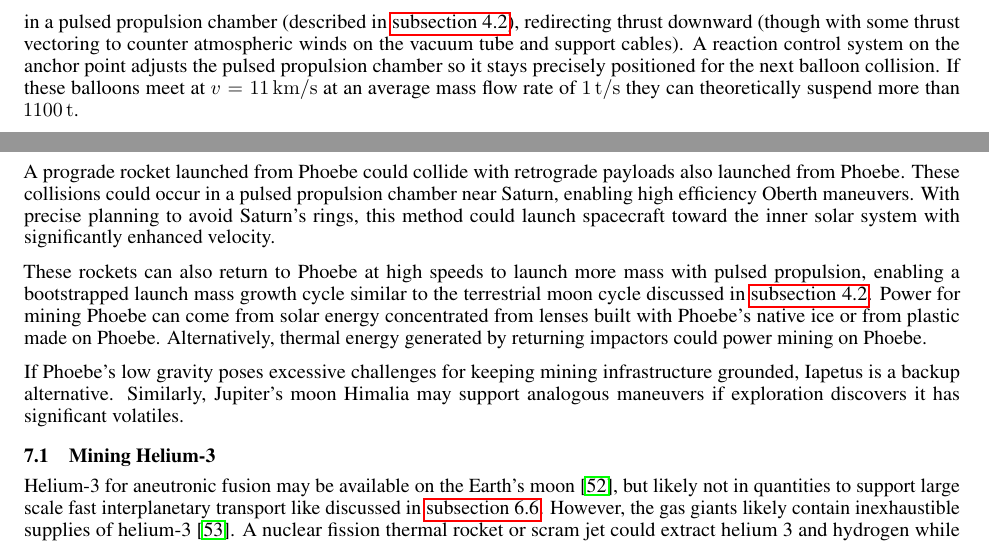
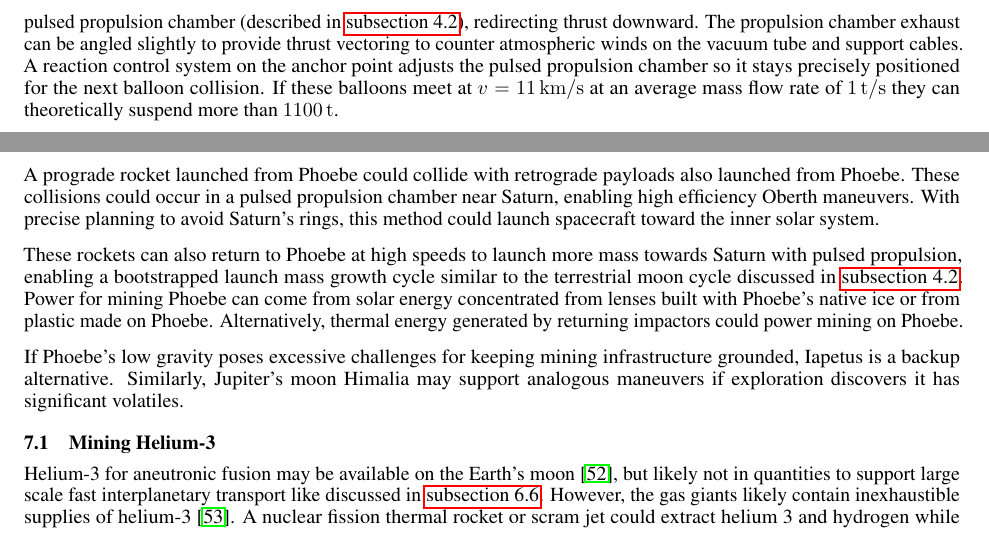
Before and after one commit to katzseth22202/Balloon-Pulse-Propulsion, a LaTeX paper (templateArxiv.tex): two parts of pages 13 and 16 of 22, joined at a grey line, cut so that both start at the same text. Compiled offline with pdfLaTeX.

Commit message:
Updates from Overleaf

```diff
--- a/templateArxiv.tex
+++ b/templateArxiv.tex
@@ -334,7 +334,7 @@ To deliver kinetic energy projectiles to Earth, the projectiles must be able to
 
 Fortunately, externally pulsed propulsion offers a promising path to position an anchor point above Earth. While this technology also lacks significant technical maturity, we would have already developed it to highly reliable standards if we were using it to direct projectiles at Earth using the techniques from \autoref{sec:no_isru_rocket}}.
 
-A heavy lift rocket, such as SpaceX's Super Heavy \cite{spacex_super_heavy}, lifts the anchor point (and the vacuum tube it is connected to) to its initial height.  We then indefinitely hover the anchor point using equal mass balloons that collide head on in a pulsed propulsion chamber (described in \autoref{sec:lunar_rockets_no_fuel}), redirecting thrust downward (though with some thrust vectoring to counter atmospheric winds on the vacuum tube and support cables).  A reaction control system on the anchor point adjusts the pulsed propulsion chamber so it stays precisely positioned for the next balloon collision.  If these balloons meet at $v=\SI{11}{\kilo\meter\per\second}$ at an average mass flow rate of \SI{1}{\tonne\per\second} they can theoretically suspend more than \SI{1100}{\tonne}.
+A heavy lift rocket, such as SpaceX's Super Heavy \cite{spacex_super_heavy}, lifts the anchor point (and the vacuum tube it is connected to) to its initial height.  We then indefinitely hover the anchor point using equal mass balloons that collide head on in a pulsed propulsion chamber (described in \autoref{sec:lunar_rockets_no_fuel}), redirecting thrust downward. The propulsion chamber exhaust can be angled slightly to provide thrust vectoring to counter atmospheric winds on the vacuum tube and support cables.  A reaction control system on the anchor point adjusts the pulsed propulsion chamber so it stays precisely positioned for the next balloon collision.  If these balloons meet at $v=\SI{11}{\kilo\meter\per\second}$ at an average mass flow rate of \SI{1}{\tonne\per\second} they can theoretically suspend more than \SI{1100}{\tonne}.
 
 In reality, energy losses would reduce thrust.   For robust operations, we would need to lift redundant anchor points and vacuum tubes.  Together, redundancy and energy losses imply we will need additional external propulsion collision mass per second.  Nevertheless, lifting a few tons per second of propulsion balloon mass from Earth (as in \autoref{sec:200_mile_high}) or the moon (as in \autoref{sec:lunar_rockets_no_fuel}) seems economically viable if we use our vacuum tube to cleanly produce all the energy required by mankind.
 
@@ -411,9 +411,9 @@ Orbits with higher apoapsis require less $\Delta v$ to shed orbital angular mome
 
 Saturn’s irregular moon Phoebe lies just $\SI{180}{\degree} - \SI{173.4}{\degree} = \SI{6.6}{\degree}$ off the solar ecliptic, making it well aligned for interplanetary transfers. It orbits at high elevation with a relatively slow velocity relative to Saturn, offering low $\Delta v$ transfers to orbits reaching close to Saturn.
 
-A prograde rocket launched from Phoebe could collide with retrograde payloads also launched from Phoebe. These collisions could occur in a pulsed propulsion chamber near Saturn, enabling high efficiency Oberth maneuvers. With precise planning to avoid Saturn’s rings, this method could launch spacecraft toward the inner solar system with significantly enhanced velocity.
+A prograde rocket launched from Phoebe could collide with retrograde payloads also launched from Phoebe. These collisions could occur in a pulsed propulsion chamber near Saturn, enabling high efficiency Oberth maneuvers. With precise planning to avoid Saturn’s rings, this method could launch spacecraft toward the inner solar system.
 
-These rockets can also return to Phoebe at high speeds to launch more mass with pulsed propulsion, enabling a bootstrapped launch mass growth cycle similar to the terrestrial moon cycle discussed in \autoref{sec:lunar_rockets_no_fuel}. Power for mining Phoebe can come from solar energy concentrated from lenses built with Phoebe’s native ice or from plastic made on Phoebe.  Alternatively, thermal energy generated by returning impactors could power mining on Phoebe.
+These rockets can also return to Phoebe at high speeds to launch more mass towards Saturn with pulsed propulsion, enabling a bootstrapped launch mass growth cycle similar to the terrestrial moon  cycle discussed in \autoref{sec:lunar_rockets_no_fuel}. Power for mining Phoebe can come from solar energy concentrated from lenses built with Phoebe’s native ice or from plastic made on Phoebe.  Alternatively, thermal energy generated by returning impactors could power mining on Phoebe.
 
 If Phoebe’s low gravity poses excessive challenges for keeping mining infrastructure grounded, Iapetus is a backup alternative. Similarly, Jupiter’s moon Himalia may support analogous maneuvers if exploration discovers  it has significant volatiles.
 
```
Also changed, not shown: templateArxiv.tex (4 more changed lines).
